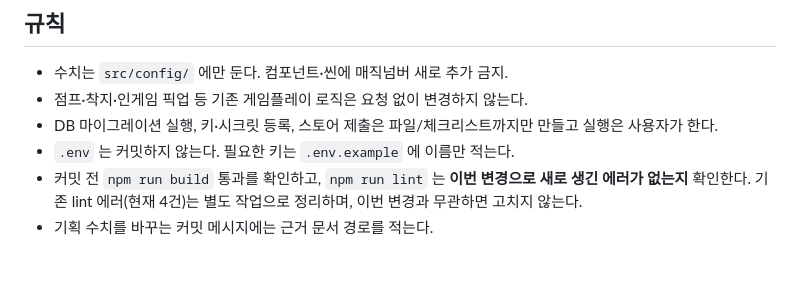
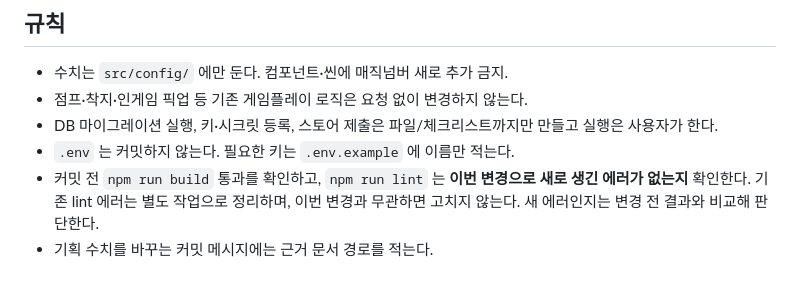
Before and after one commit to ONYSTUDIO/PupUpCloudHop, a Markdown page: CLAUDE.md, the part around the change. GitHub-like rendering.

Commit message:
docs: CLAUDE.md lint 규칙에서 고정 에러 개수 제거 (#4)
에러 개수는 시간이 지나면 바뀌므로 숫자를 빼고, 변경 전 결과와 비교해
새 에러인지 판단하도록 문구를 수정한다.


Claude-Session: https://claude.ai/code/session_0122Ea6aJnuD5nF6mULHEWxD

Co-authored-by: Claude <noreply@anthropic.com>

```diff
--- a/CLAUDE.md
+++ b/CLAUDE.md
@@ -42,5 +42,5 @@
 - 점프·착지·인게임 픽업 등 기존 게임플레이 로직은 요청 없이 변경하지 않는다.
 - DB 마이그레이션 실행, 키·시크릿 등록, 스토어 제출은 파일/체크리스트까지만 만들고 실행은 사용자가 한다.
 - `.env` 는 커밋하지 않는다. 필요한 키는 `.env.example` 에 이름만 적는다.
-- 커밋 전 `npm run build` 통과를 확인하고, `npm run lint` 는 **이번 변경으로 새로 생긴 에러가 없는지** 확인한다. 기존 lint 에러(현재 4건)는 별도 작업으로 정리하며, 이번 변경과 무관하면 고치지 않는다.
+- 커밋 전 `npm run build` 통과를 확인하고, `npm run lint` 는 **이번 변경으로 새로 생긴 에러가 없는지** 확인한다. 기존 lint 에러는 별도 작업으로 정리하며, 이번 변경과 무관하면 고치지 않는다. 새 에러인지는 변경 전 결과와 비교해 판단한다.
 - 기획 수치를 바꾸는 커밋 메시지에는 근거 문서 경로를 적는다.
```
